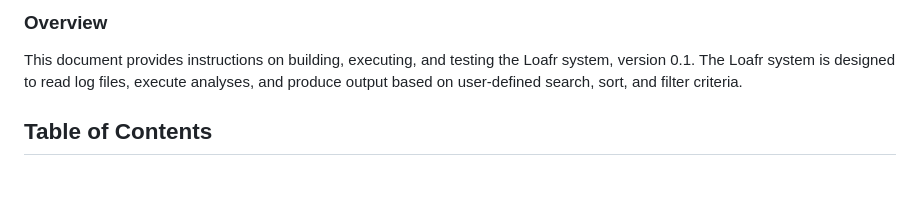
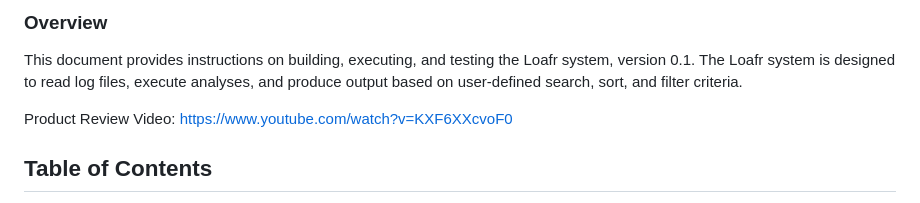
Before and after one commit to NguyenLTVinh/LoafrSystem, a Markdown page: README.md, the part around the change. Rendered like a GitHub page; blank space fills up the shorter version.

Commit message:
added link to product review

```diff
--- a/README.md
+++ b/README.md
@@ -3,6 +3,9 @@
 ### Overview
 
 This document provides instructions on building, executing, and testing the Loafr system, version 0.1. The Loafr system is designed to read log files, execute analyses, and produce output based on user-defined search, sort, and filter criteria.
+
+Product Review Video:
+https://www.youtube.com/watch?v=KXF6XXcvoF0
 
 ## Table of Contents
 
```
